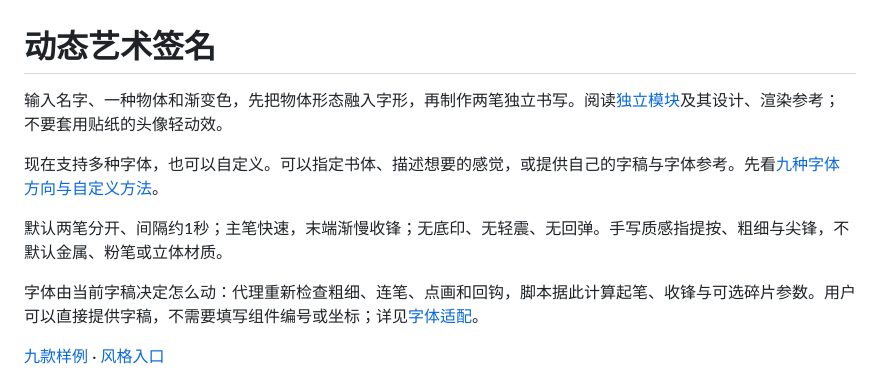
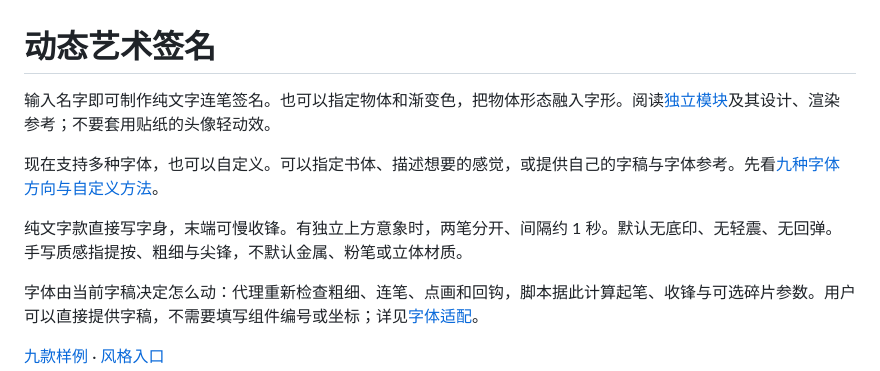
Before and after one commit to WoYun520/gif-factory, a Markdown page: references/dynamic-signatures.md, the part around the change. GitHub-like rendering.

```diff
--- a/references/dynamic-signatures.md
+++ b/references/dynamic-signatures.md
@@ -1,10 +1,10 @@
 # 动态艺术签名
 
-输入名字、一种物体和渐变色，先把物体形态融入字形，再制作两笔独立书写。阅读[独立模块](../skills/dynamic-art-signature/SKILL.md)及其设计、渲染参考；不要套用贴纸的头像轻动效。
+输入名字即可制作纯文字连笔签名。也可以指定物体和渐变色，把物体形态融入字形。阅读[独立模块](../skills/dynamic-art-signature/SKILL.md)及其设计、渲染参考；不要套用贴纸的头像轻动效。
 
 现在支持多种字体，也可以自定义。可以指定书体、描述想要的感觉，或提供自己的字稿与字体参考。先看[九种字体方向与自定义方法](../skills/dynamic-art-signature/references/multifont.md)。
 
-默认两笔分开、间隔约1秒；主笔快速，末端渐慢收锋；无底印、无轻震、无回弹。手写质感指提按、粗细与尖锋，不默认金属、粉笔或立体材质。
+纯文字款直接写字身，末端可慢收锋。有独立上方意象时，两笔分开、间隔约 1 秒。默认无底印、无轻震、无回弹。手写质感指提按、粗细与尖锋，不默认金属、粉笔或立体材质。
 
 字体由当前字稿决定怎么动：代理重新检查粗细、连笔、点画和回钩，脚本据此计算起笔、收锋与可选碎片参数。用户可以直接提供字稿，不需要填写组件编号或坐标；详见[字体适配](../skills/dynamic-art-signature/references/font-adaptation.md)。
 
```
Also changed, not shown: examples/dynamic-signatures/README.md (+8 -0 lines), skills/dynamic-art-signature/SKILL.md (+6 -2 lines), docs/previews/dynamic-signature-palettes.gif (added), 6 other files.
